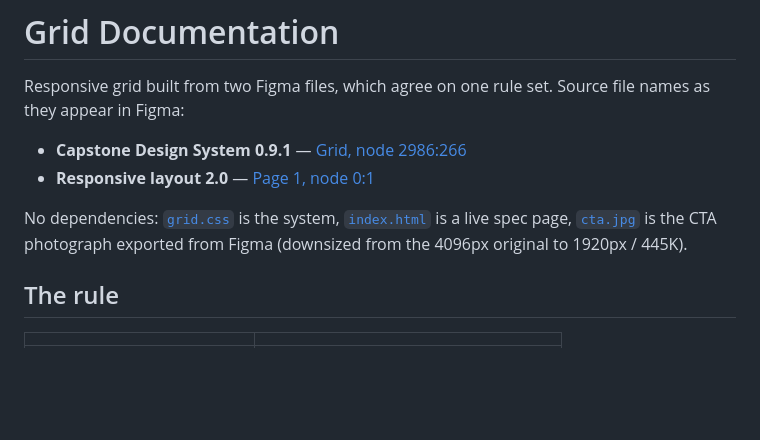
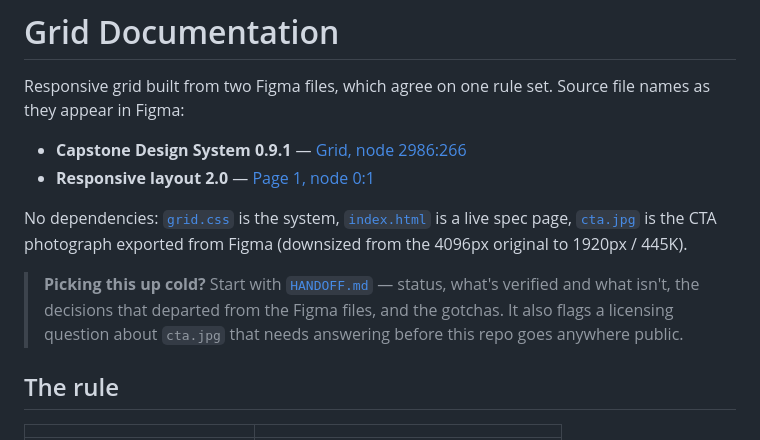
Before and after one commit to camila-go/responsiveGridDocumentation, a Markdown page: README.md, the part around the change. Rendered like a GitHub page; blank space fills up the shorter version.

```diff
--- a/README.md
+++ b/README.md
@@ -9,6 +9,11 @@ Source file names as they appear in Figma:
 No dependencies: [`grid.css`](grid.css) is the system, [`index.html`](index.html) is a live
 spec page, [`cta.jpg`](cta.jpg) is the CTA photograph exported from Figma
 (downsized from the 4096px original to 1920px / 445K).
+
+> **Picking this up cold?** Start with [`HANDOFF.md`](HANDOFF.md) — status,
+> what's verified and what isn't, the decisions that departed from the Figma
+> files, and the gotchas. It also flags a licensing question about `cta.jpg`
+> that needs answering before this repo goes anywhere public.
 
 ## The rule
 
```
Also changed, not shown: HANDOFF.md (added, +268 -0 lines).
